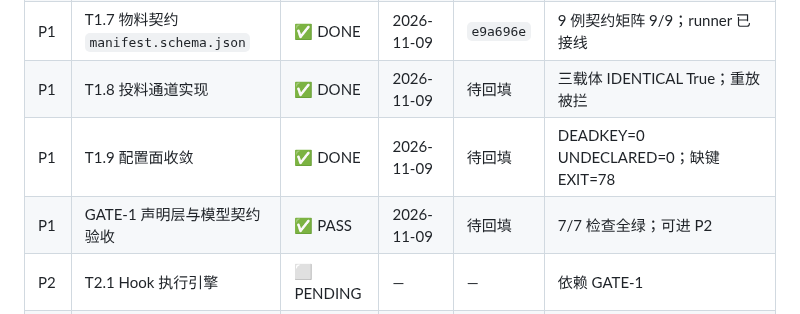
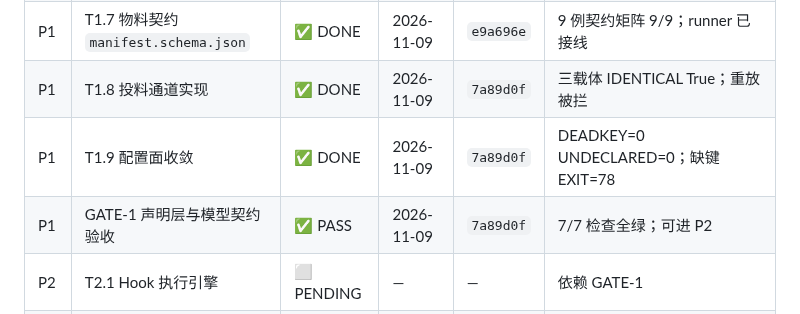
Before and after one commit to JX0829/autocontent-pipeline, a Markdown page: spec_enhancement.md, the part around the change. Rendered like a GitHub page.

Commit message:
docs(spec): 回填 T1.8/T1.9/GATE-1 commit 7a89d0f 至进度快照

```diff
--- a/spec_enhancement.md
+++ b/spec_enhancement.md
@@ -219,9 +219,9 @@
 | P1 | T1.5 LLM 统一调用层 | ✅ DONE | 2026-11-09 | `505417e` | 4 调用点收口；6 项异常路径实测；删静默判D |
 | P1 | T1.6 模型切换自检脚本 | ✅ DONE | 2026-11-09 | `d08789d` | 4 槽位真实自检 4/4 PASS；抓到预算过紧并回调 8192/2560 |
 | P1 | T1.7 物料契约 `manifest.schema.json` | ✅ DONE | 2026-11-09 | `e9a696e` | 9 例契约矩阵 9/9；runner 已接线 |
-| P1 | T1.8 投料通道实现 | ✅ DONE | 2026-11-09 | 待回填 | 三载体 IDENTICAL True；重放被拦 |
-| P1 | T1.9 配置面收敛 | ✅ DONE | 2026-11-09 | 待回填 | DEADKEY=0 UNDECLARED=0；缺键 EXIT=78 |
-| P1 | GATE-1 声明层与模型契约验收 | ✅ PASS | 2026-11-09 | 待回填 | 7/7 检查全绿；可进 P2 |
+| P1 | T1.8 投料通道实现 | ✅ DONE | 2026-11-09 | `7a89d0f` | 三载体 IDENTICAL True；重放被拦 |
+| P1 | T1.9 配置面收敛 | ✅ DONE | 2026-11-09 | `7a89d0f` | DEADKEY=0 UNDECLARED=0；缺键 EXIT=78 |
+| P1 | GATE-1 声明层与模型契约验收 | ✅ PASS | 2026-11-09 | `7a89d0f` | 7/7 检查全绿；可进 P2 |
 | P2 | T2.1 Hook 执行引擎 | ⬜ PENDING | — | — | 依赖 GATE-1 |
 | P2 | T2.2 DB 三表迁移 | ⬜ PENDING | — | — | 依赖 T2.1 |
 | P2 | T2.3 发送台账 Hook | ⬜ PENDING | — | — | 依赖 T2.2 |
```
